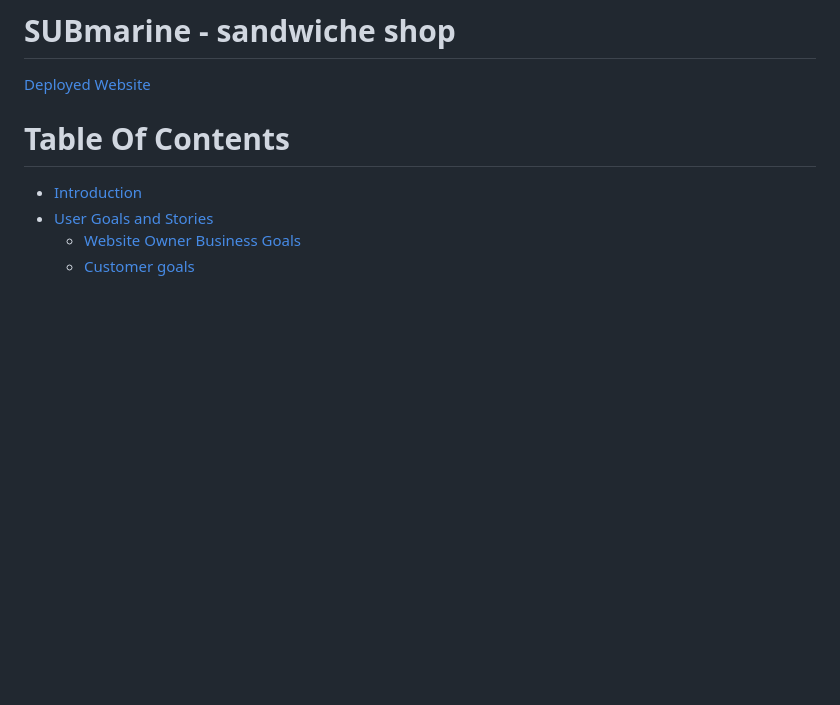
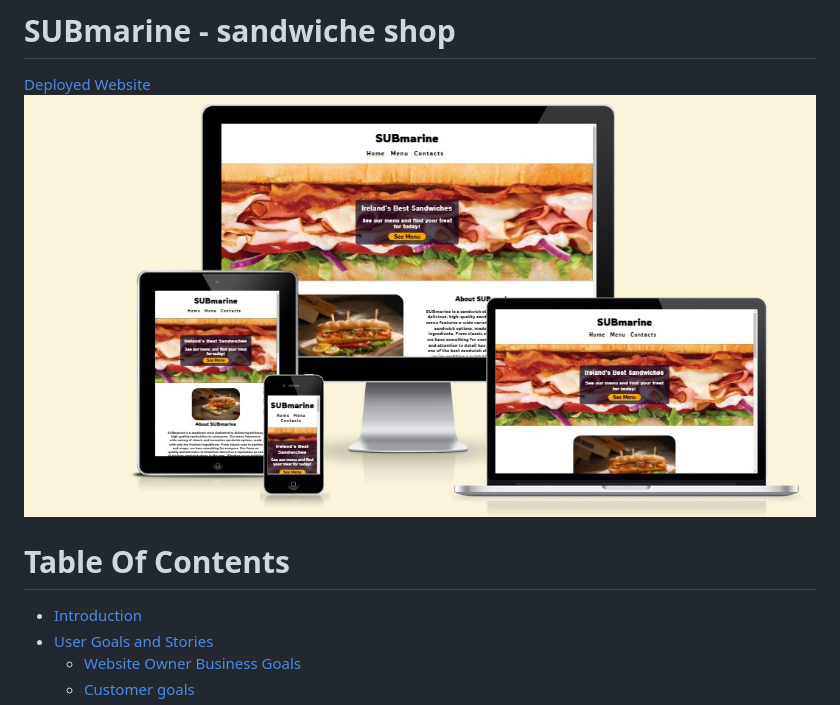
Before and after one commit to AssetMendy/ci-p1-submarine, a Markdown page: README.md, the part around the change. Rendered like a GitHub page; pictures changed too: documentation/Mockup.jpg (added); blank space fills up the shorter version.

Commit message:
Add mockup images to documentation

```diff
--- a/README.md
+++ b/README.md
@@ -1,7 +1,7 @@
 # SUBmarine - sandwiche shop
 
 [Deployed Website](https://assetmendy.github.io/ci-p1-submarine/)
-
+![Website Mockup image](/documentation/Mockup.jpg)
 
 # Table Of Contents
 
```
Also changed, not shown: 1 other file.
